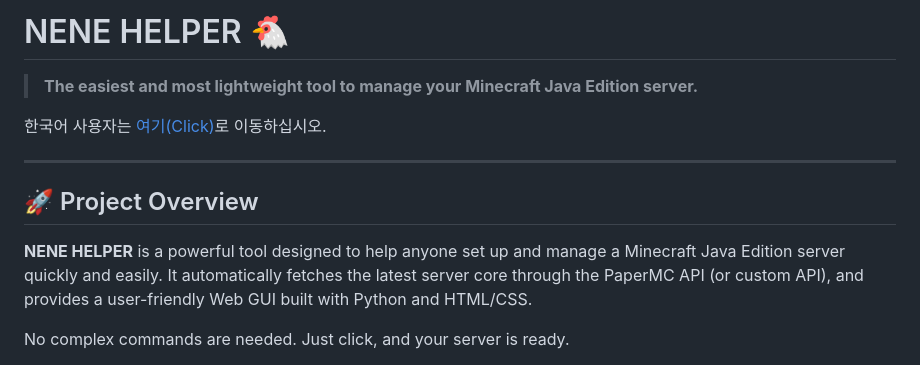
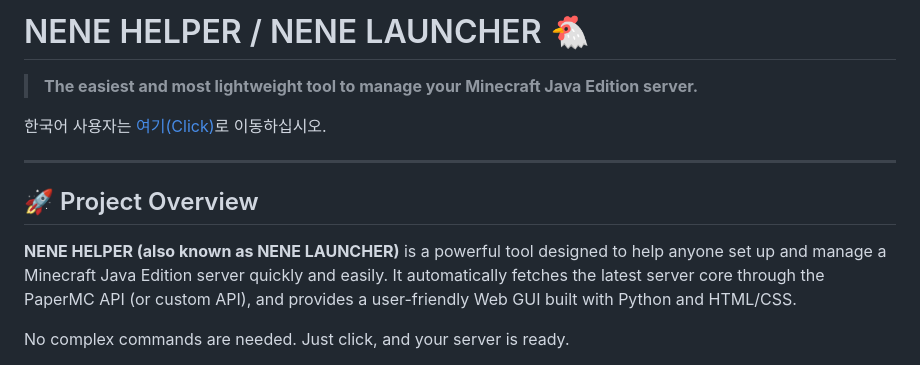
Before and after one commit to GNBD/NENE-Helper, a Markdown page: README.md, the part around the change. Drawn GitHub-style.

```diff
--- a/README.md
+++ b/README.md
@@ -1,4 +1,4 @@
-# NENE HELPER 🐔
+# NENE HELPER / NENE LAUNCHER 🐔
 
 > **The easiest and most lightweight tool to manage your Minecraft Java Edition server.**
 
@@ -8,7 +8,7 @@
 
 ## 🚀 Project Overview
 
-**NENE HELPER** is a powerful tool designed to help anyone set up and manage a Minecraft Java Edition server quickly and easily.
+**NENE HELPER (also known as NENE LAUNCHER)** is a powerful tool designed to help anyone set up and manage a Minecraft Java Edition server quickly and easily.
 It automatically fetches the latest server core through the PaperMC API (or custom API), and provides a user-friendly Web GUI built with Python and HTML/CSS.
 
 No complex commands are needed. Just click, and your server is ready.
```
